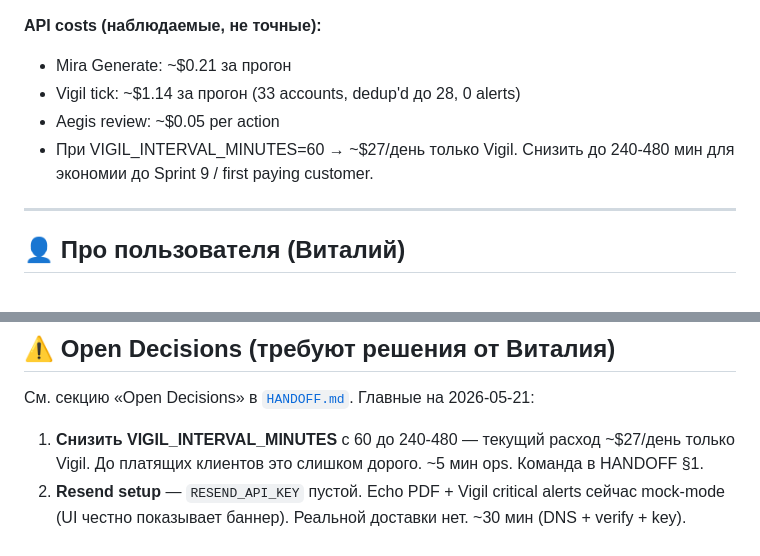
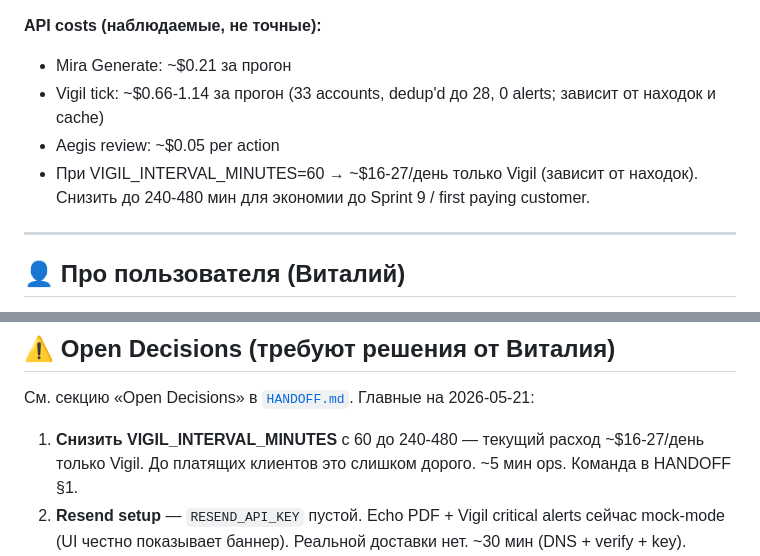
Before and after one commit to vitali-ppc/ppc-landing, a Markdown page: CLAUDE.md, 2 parts joined by grey strips. GitHub-like rendering.

```diff
--- a/CLAUDE.md
+++ b/CLAUDE.md
@@ -42,9 +42,9 @@
 
 **API costs (наблюдаемые, не точные):**
 - Mira Generate: ~$0.21 за прогон
-- Vigil tick: ~$1.14 за прогон (33 accounts, dedup'd до 28, 0 alerts)
+- Vigil tick: ~$0.66-1.14 за прогон (33 accounts, dedup'd до 28, 0 alerts; зависит от находок и cache)
 - Aegis review: ~$0.05 per action
-- При VIGIL_INTERVAL_MINUTES=60 → ~$27/день только Vigil. Снизить до 240-480 мин для экономии до Sprint 9 / first paying customer.
+- При VIGIL_INTERVAL_MINUTES=60 → ~$16-27/день только Vigil (зависит от находок). Снизить до 240-480 мин для экономии до Sprint 9 / first paying customer.
 
 ---
 
@@ -225,7 +225,7 @@ http://localhost:8000/docs
 
 См. секцию «Open Decisions» в [`HANDOFF.md`](./HANDOFF.md).
 Главные на 2026-05-21:
-1. **Снизить VIGIL_INTERVAL_MINUTES** с 60 до 240-480 — текущий расход ~$27/день только Vigil. До платящих клиентов это слишком дорого. ~5 мин ops. Команда в HANDOFF §1.
+1. **Снизить VIGIL_INTERVAL_MINUTES** с 60 до 240-480 — текущий расход ~$16-27/день только Vigil. До платящих клиентов это слишком дорого. ~5 мин ops. Команда в HANDOFF §1.
 2. **Resend setup** — `RESEND_API_KEY` пустой. Echo PDF + Vigil critical alerts сейчас mock-mode (UI честно показывает баннер). Реальной доставки нет. ~30 мин (DNS + verify + key).
 3. **Gating Vigil по autonomy_level** — сейчас Vigil scheduler не привязан к tier'у (любой юзер с `VIGIL_ENABLED=true` global получает). Бизнес-решение: давать free trial или жёсткий paywall за L2+? 5 строк кода когда определишься.
 4. **Sprint 9 — Maximus L3 aggressive auto-apply + auto-pause на critical anomaly** — замкнёт цикл "Vigil detects → Maximus acts". ~10ч.
```
Also changed, not shown: other parts of CLAUDE.md (+1 -1 lines), HANDOFF.md (+4 -4 lines).
